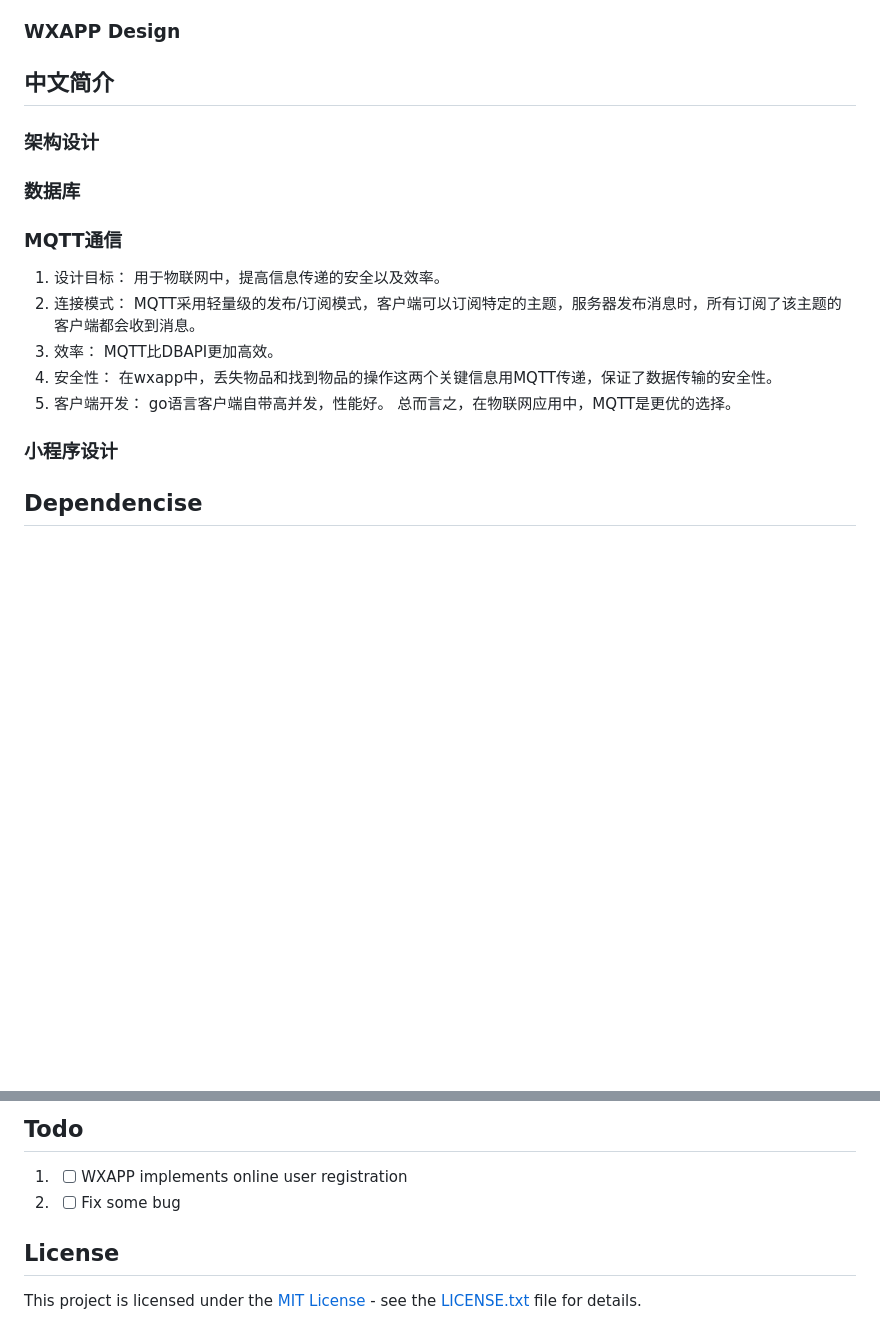
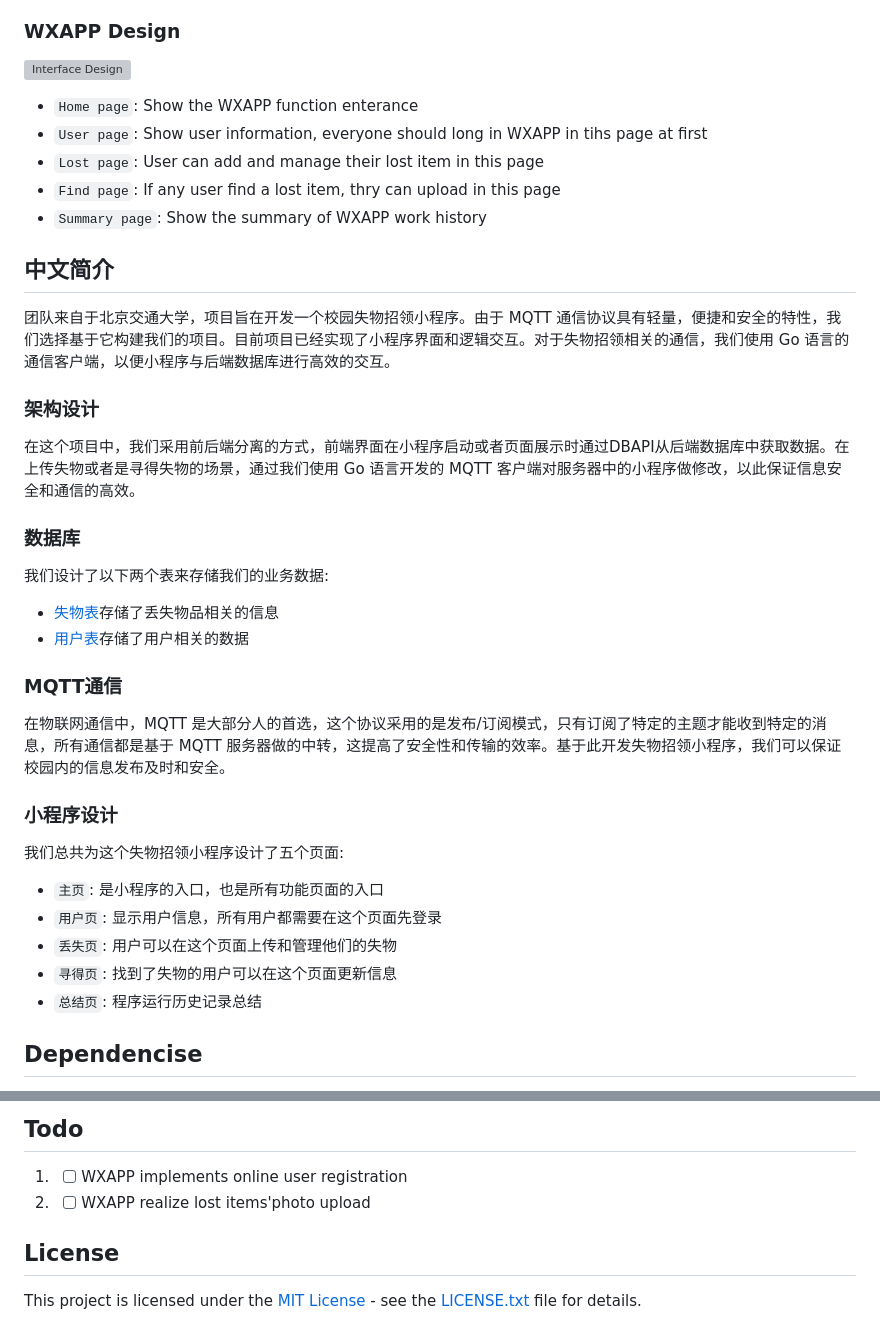
Before and after one commit to JJLi0427/MQTT_LostFind_WXAPP, a Markdown page: README.md, 2 parts joined by grey strips. Rendered like a GitHub page; blank space fills up the shorter version; grey boxes are pictures that could not be loaded.

```diff
--- a/README.md
+++ b/README.md
@@ -27,25 +48,33 @@ We are a group of students from Beijing Jiaotong University aiming to develop a
 
 ### WXAPP Design
+![Interface Design](./display/wxappdesign.jpg)
+- `Home page`: Show the WXAPP function enterance
+- `User page`: Show user information, everyone should long in WXAPP in tihs page at first
+- `Lost page`: User can add and manage their lost item in this page
+- `Find page`: If any user find a lost item, thry can upload in this page
+- `Summary page`: Show the summary of WXAPP work history
 
 ## 中文简介
+团队来自于北京交通大学，项目旨在开发一个校园失物招领小程序。由于 MQTT 通信协议具有轻量，便捷和安全的特性，我们选择基于它构建我们的项目。目前项目已经实现了小程序界面和逻辑交互。对于失物招领相关的通信，我们使用 Go 语言的通信客户端，以便小程序与后端数据库进行高效的交互。
 
 ### 架构设计
+在这个项目中，我们采用前后端分离的方式，前端界面在小程序启动或者页面展示时通过DBAPI从后端数据库中获取数据。在上传失物或者是寻得失物的场景，通过我们使用 Go 语言开发的 MQTT 客户端对服务器中的小程序做修改，以此保证信息安全和通信的高效。
 
 ### 数据库
+我们设计了以下两个表来存储我们的业务数据:
+- [失物表](#For-lost-item)存储了丢失物品相关的信息
+- [用户表](#For-WXAPP-user)存储了用户相关的数据
 
 ### MQTT通信
-1. 设计目标：
-   用于物联网中，提高信息传递的安全以及效率。
-2. 连接模式：
-   MQTT采用轻量级的发布/订阅模式，客户端可以订阅特定的主题，服务器发布消息时，所有订阅了该主题的客户端都会收到消息。
-3. 效率：
-   MQTT比DBAPI更加高效。
-4. 安全性：
-   在wxapp中，丢失物品和找到物品的操作这两个关键信息用MQTT传递，保证了数据传输的安全性。
-6. 客户端开发：
-   go语言客户端自带高并发，性能好。
-   总而言之，在物联网应用中，MQTT是更优的选择。
+在物联网通信中，MQTT 是大部分人的首选，这个协议采用的是发布/订阅模式，只有订阅了特定的主题才能收到特定的消息，所有通信都是基于 MQTT 服务器做的中转，这提高了安全性和传输的效率。基于此开发失物招领小程序，我们可以保证校园内的信息发布及时和安全。
+
 ### 小程序设计
+我们总共为这个失物招领小程序设计了五个页面:
+- `主页`: 是小程序的入口，也是所有功能页面的入口
+- `用户页`: 显示用户信息，所有用户都需要在这个页面先登录
+- `丢失页`: 用户可以在这个页面上传和管理他们的失物
+- `寻得页`: 找到了失物的用户可以在这个页面更新信息
+- `总结页`: 程序运行历史记录总结
 
 ## Dependencise
 1. We choose MySQL as our project database
@@ -61,7 +90,7 @@ GOOS={$YOUR_SYSTEM} GOARCH={$YOUR_CPU} go build client.go -o clinet
 Load WXAPP project through wechat developer application:
 ## Todo
 1. -[ ] WXAPP implements online user registration
-2. -[ ] Fix some bug
+2. -[ ] WXAPP realize lost items'photo upload
 
 ## License
 This project is licensed under the [MIT License](https://opensource.org/license/MIT) - see the [LICENSE.txt](https://github.com/JJLi0427/MQTT_LostFind_wxapp/blob/main/LICENSE.txt) file for details.
```
Also changed, not shown: other parts of README.md (+28 -7 lines), display/projectstructure.jpg (added), 2 other files.
